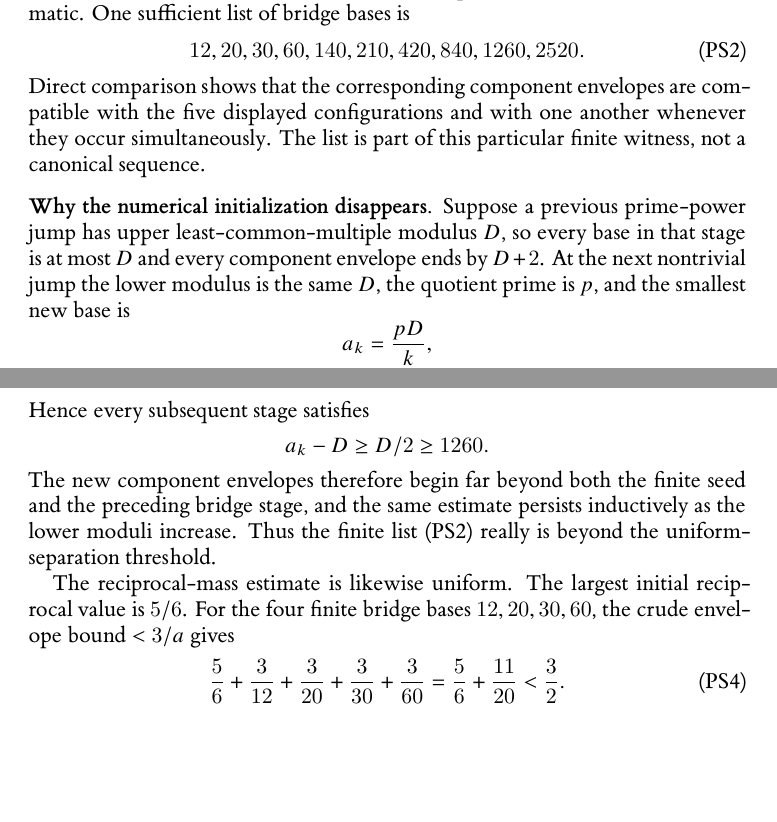
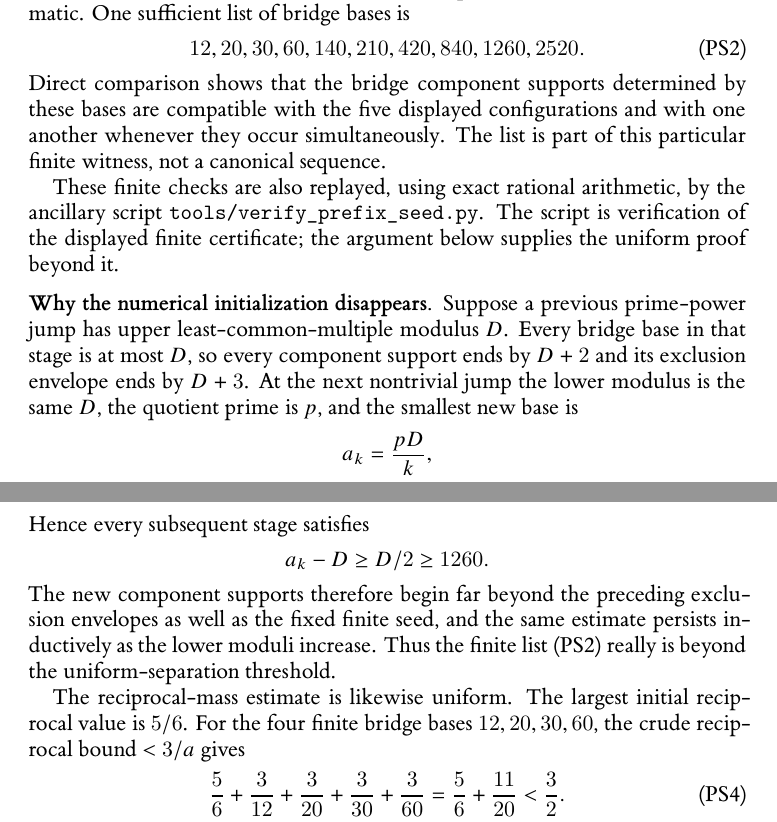
Before and after one commit to Yuren-Tang/erdos-289, a LaTeX paper (paper/manuscript.tex, which reads paper/appendices/prefix-seed.tex): two parts of pages 25 and 26 of 27, joined at a grey line, cut so that both start at the same text, the shorter picture padded with empty space. Compiled offline with XeLaTeX.

Commit message:
Tighten the finite-seed certificate and point to its exact replay

```diff
--- a/paper/appendices/prefix-seed.tex
+++ b/paper/appendices/prefix-seed.tex
@@ -61,11 +61,13 @@ Only a finite boundary remains before the separation estimate becomes automatic.
 12,20,30,60,140,210,420,840,1260,2520.
 \tag{PS2}
 \end{equation}
-Direct comparison shows that the corresponding component envelopes are compatible with the five displayed configurations and with one another whenever they occur simultaneously.  The list is part of this particular finite witness, not a canonical sequence.
+Direct comparison shows that the bridge component supports determined by these bases are compatible with the five displayed configurations and with one another whenever they occur simultaneously.  The list is part of this particular finite witness, not a canonical sequence.
+
+These finite checks are also replayed, using exact rational arithmetic, by the ancillary script \texttt{tools/verify\_prefix\_seed.py}.  The script is verification of the displayed finite certificate; the argument below supplies the uniform proof beyond it.
 
 \subsection*{Why the numerical initialization disappears}
 
-Suppose a previous prime-power jump has upper least-common-multiple modulus $D$, so every base in that stage is at most $D$ and every component envelope ends by $D+2$.  At the next nontrivial jump the lower modulus is the same $D$, the quotient prime is $p$, and the smallest new base is
+Suppose a previous prime-power jump has upper least-common-multiple modulus $D$.  Every bridge base in that stage is at most $D$, so every component support ends by $D+2$ and its exclusion envelope ends by $D+3$.  At the next nontrivial jump the lower modulus is the same $D$, the quotient prime is $p$, and the smallest new base is
 \[
 a_k=\frac{pD}{k},
 \]
@@ -94,9 +96,9 @@ Hence every subsequent stage satisfies
 \[
 a_k-D\ge D/2\ge1260.
 \]
-The new component envelopes therefore begin far beyond both the finite seed and the preceding bridge stage, and the same estimate persists inductively as the lower moduli increase.  Thus the finite list \eqref{eq:prefix-boundary-bases} really is beyond the uniform-separation threshold.
+The new component supports therefore begin far beyond the preceding exclusion envelopes as well as the fixed finite seed, and the same estimate persists inductively as the lower moduli increase.  Thus the finite list \eqref{eq:prefix-boundary-bases} really is beyond the uniform-separation threshold.
 
-The reciprocal-mass estimate is likewise uniform.  The largest initial reciprocal value is $5/6$.  For the four finite bridge bases $12,20,30,60$, the crude envelope bound $<3/a$ gives
+The reciprocal-mass estimate is likewise uniform.  The largest initial reciprocal value is $5/6$.  For the four finite bridge bases $12,20,30,60$, the crude reciprocal bound $<3/a$ gives
 \begin{equation}\label{eq:finite-seed-bound}
 \frac56+\frac3{12}+\frac3{20}+\frac3{30}+\frac3{60}
 =\frac56+\frac{11}{20}<\frac32.
```
Also changed, not shown: paper/appendices/prefix-seed.tex (2 more changed lines).
